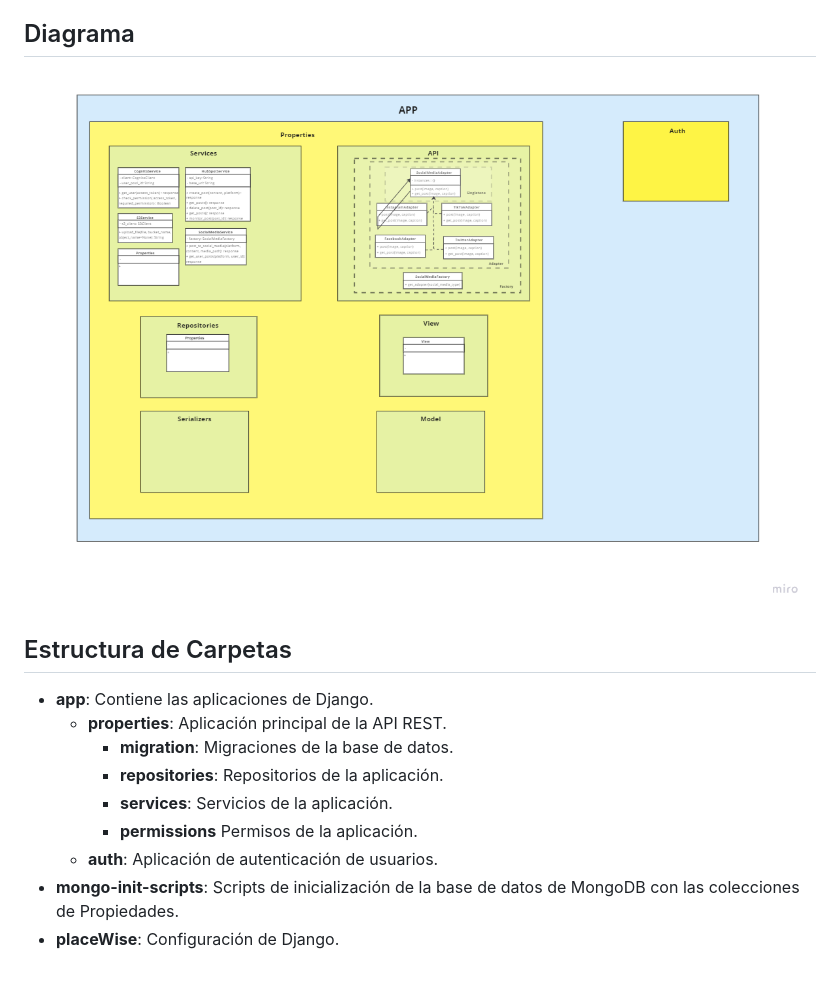
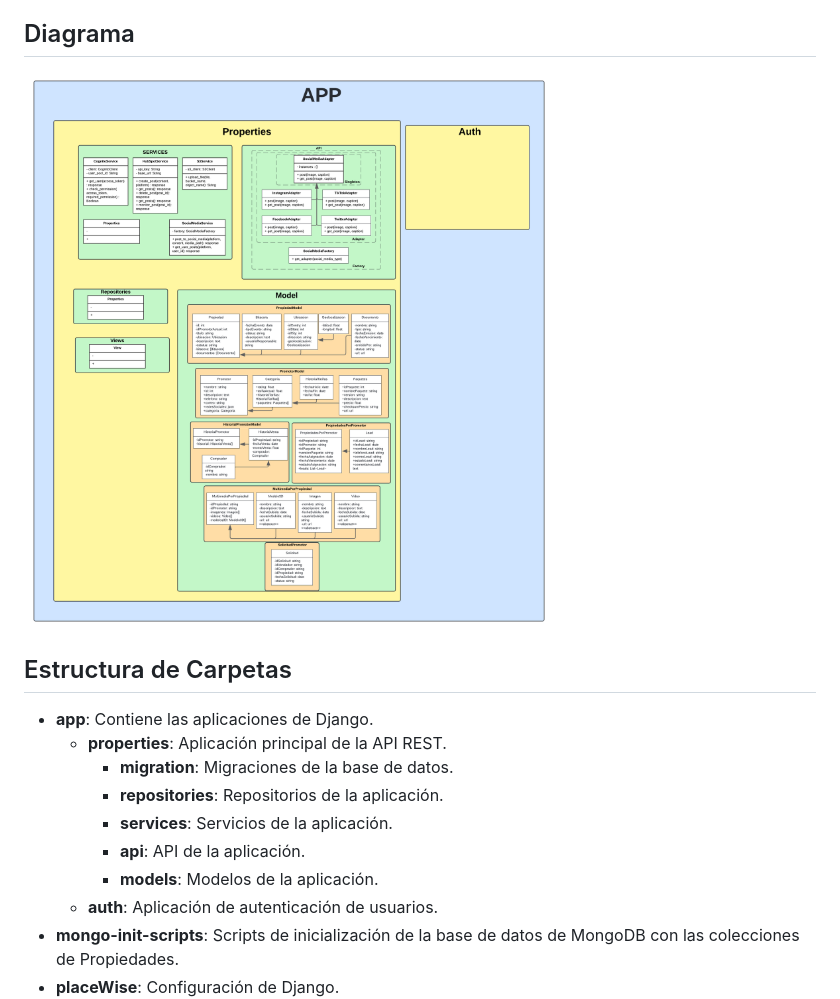
Before and after one commit to JoseA27/PlaceWise, a Markdown page: placeWise/PlaceWiseBE/README.md, the part around the change printed below. Rendered like a GitHub page; pictures changed too: imagenes/Diagrama BE.png (deleted), imagenes/DiagramaBE.png (added); blank space fills up the shorter version.

Commit message:
Fix de Diagrama, add readme

```diff
--- a/placeWise/PlaceWiseBE/README.md
+++ b/placeWise/PlaceWiseBE/README.md
@@ -4,7 +4,7 @@ Estructura básica: https://github.com/vintasoftware/django-react-boilerplate/tr
 s3: https://github.com/etianen/django-s3-storage/tree/master
 
 ## Diagrama
-![alt text](<../../imagenes/Diagrama BE.png>)
+![alt text](<../../imagenes/DiagramaBE.png>)
 
 ## Estructura de Carpetas
 
@@ -13,7 +13,8 @@ s3: https://github.com/etianen/django-s3-storage/tree/master
     - **migration**: Migraciones de la base de datos.
     - **repositories**: Repositorios de la aplicación.
     - **services**: Servicios de la aplicación.
-    - **permissions** Permisos de la aplicación.
+    - **api**: API de la aplicación.
+    - **models**: Modelos de la aplicación.
   - **auth**: Aplicación de autenticación de usuarios.
 - **mongo-init-scripts**: Scripts de inicialización de la base de datos de MongoDB con las colecciones de Propiedades.
 - **placeWise**: Configuración de Django.
```
Also changed, not shown: other parts of placeWise/PlaceWiseBE/README.md (+56 -6 lines).
